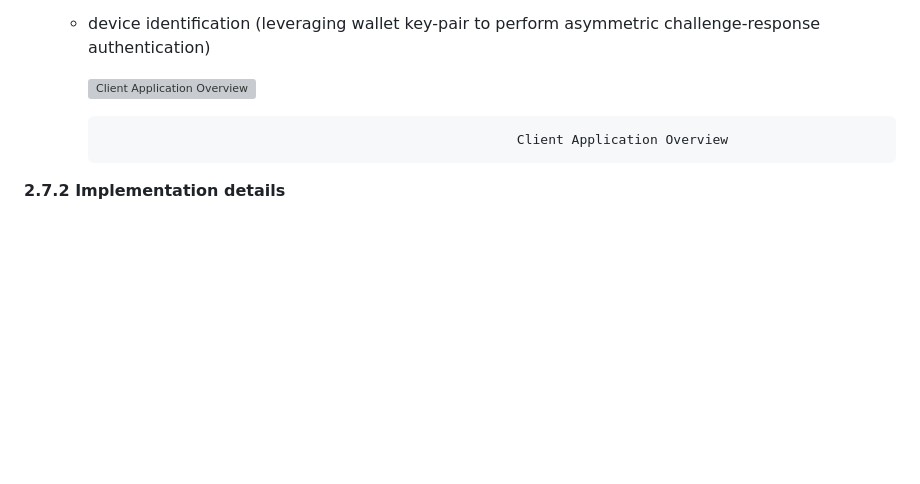
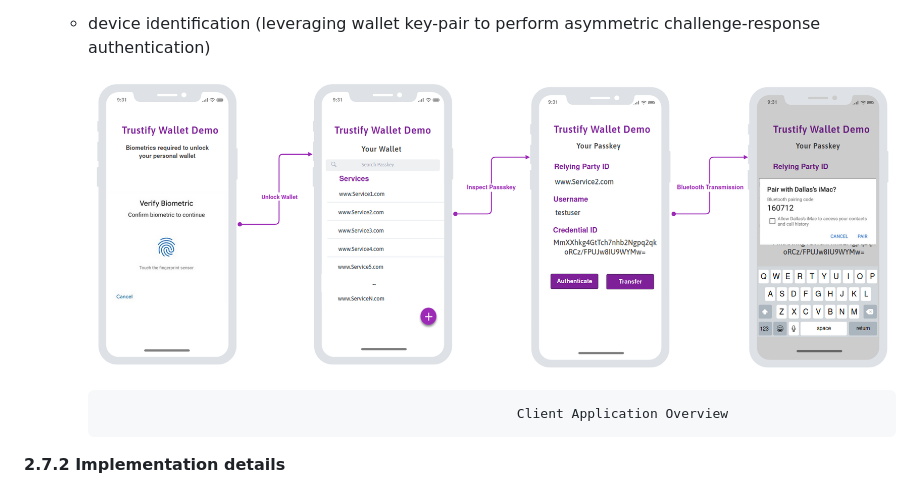
Before and after one commit to davidecaria/trustify_demo, a Markdown page: README.md, the part around the change. GitHub-like rendering; blank space fills up the shorter version; grey boxes are pictures that could not be loaded.

Commit message:
fixed typo and images README.md

```diff
--- a/README.md
+++ b/README.md
@@ -128,7 +128,7 @@ considering only the main features, those are:
         - wallet public material
     - device identification (leveraging wallet key-pair to perform asymmetric challenge-response authentication)
 
-        ![                                                       Client Application Overview](Ultimate%20report%20f5fbb748f2e34282b9091fcecfd8c865/Untitled.png)
+        ![                                                       Client Application Overview](./mockups.png)
 
                                                                Client Application Overview
 
```
